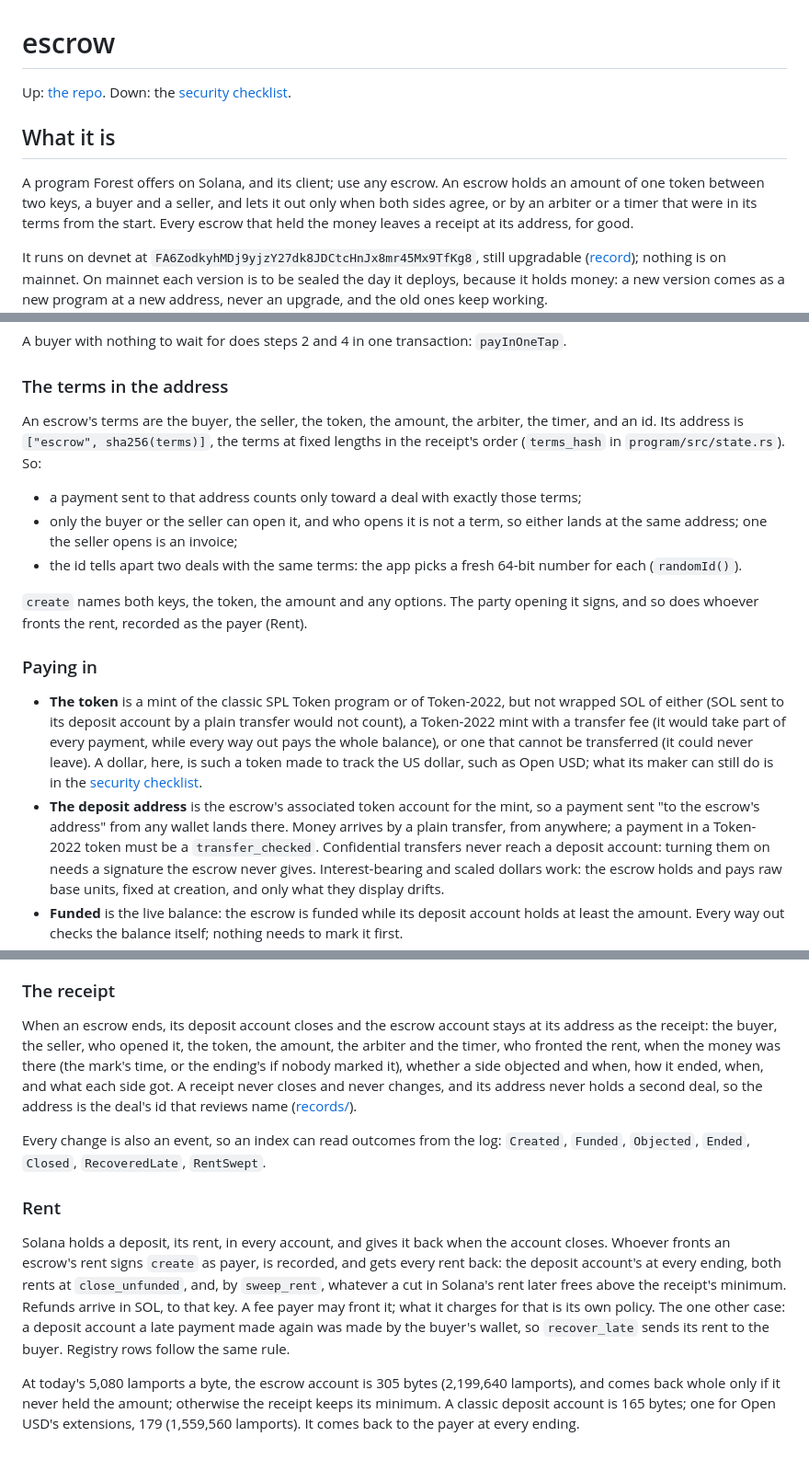
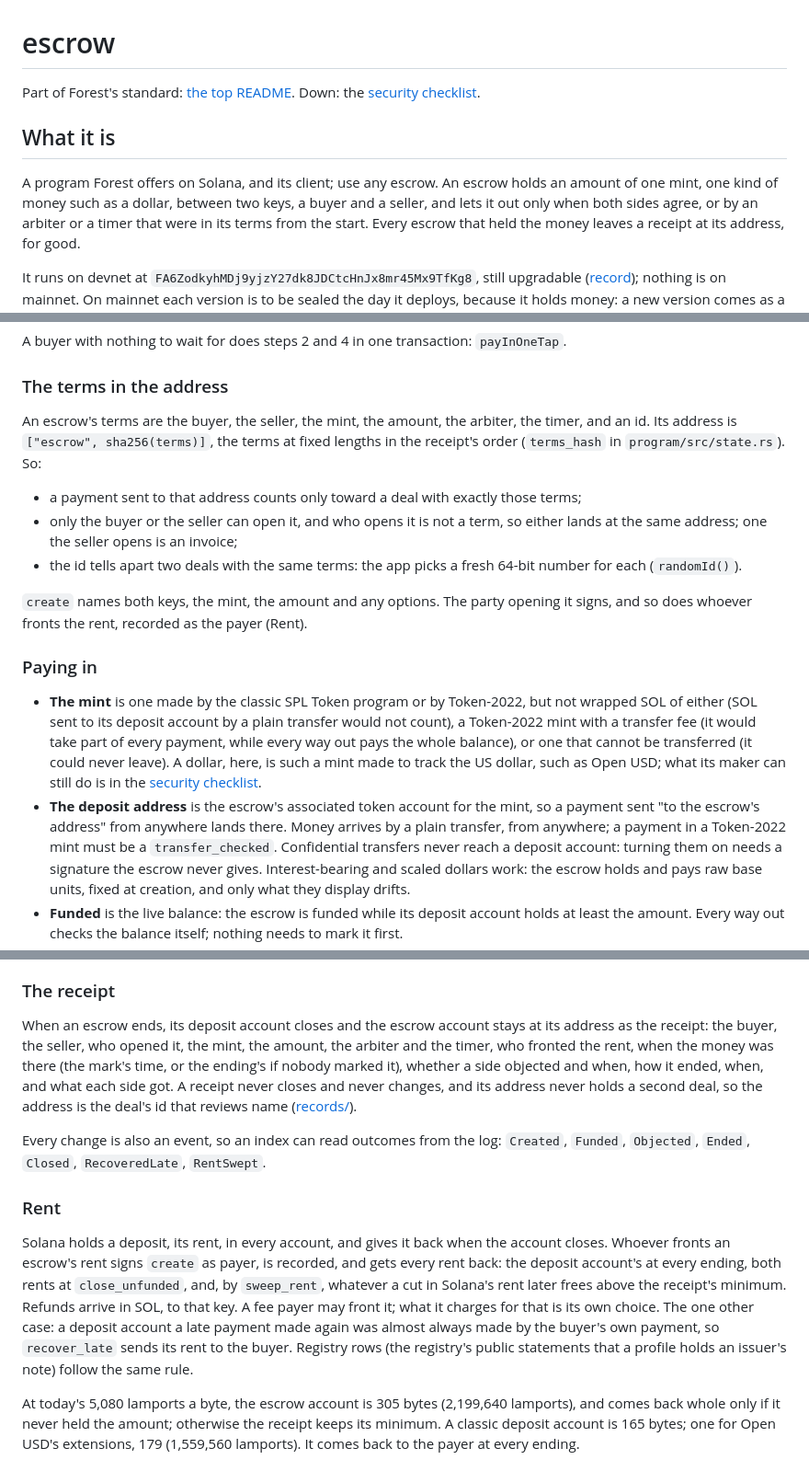
Before and after one commit to foundationforest/forest, a Markdown page: escrow/README.md, 3 parts joined by grey strips. Shown at 92% size. Rendered like a GitHub page.

Commit message:
readme: escrow
Co-Authored-By: Claude Sonnet 5.5 <noreply@anthropic.com>
Claude-Session: https://claude.ai/code/session_01B6qERjBHU6ShEfpPkdwCLk

```diff
--- a/escrow/README.md
+++ b/escrow/README.md
@@ -1,11 +1,12 @@
 # escrow
 
-Up: [the repo](../README.md). Down: the [security checklist](security-checklist.md).
+Part of Forest's standard: [the top README](../README.md). Down: the
+[security checklist](security-checklist.md).
 
 ## What it is
 
 A program Forest offers on Solana, and its client; use any escrow. An escrow holds an amount of
-one token between two keys, a buyer and a seller, and lets it out only when both sides agree, or
+one mint, one kind of money such as a dollar, between two keys, a buyer and a seller, and lets it out only when both sides agree, or
 by an arbiter or a timer that were in its terms from the start. Every escrow that held the money
 leaves a receipt at its address, for good.
 
@@ -41,7 +42,7 @@ A buyer with nothing to wait for does steps 2 and 4 in one transaction: `payInOn
 
 ### The terms in the address
 
-An escrow's terms are the buyer, the seller, the token, the amount, the arbiter, the timer, and
+An escrow's terms are the buyer, the seller, the mint, the amount, the arbiter, the timer, and
 an id. Its address is `["escrow", sha256(terms)]`, the terms at fixed lengths in the receipt's
 order (`terms_hash` in `program/src/state.rs`). So:
 
@@ -51,20 +52,20 @@ order (`terms_hash` in `program/src/state.rs`). So:
 - the id tells apart two deals with the same terms: the app picks a fresh 64-bit number for each
   (`randomId()`).
 
-`create` names both keys, the token, the amount and any options. The party opening it signs, and
+`create` names both keys, the mint, the amount and any options. The party opening it signs, and
 so does whoever fronts the rent, recorded as the payer (Rent).
 
 ### Paying in
 
-- **The token** is a mint of the classic SPL Token program or of Token-2022, but not wrapped SOL
+- **The mint** is one made by the classic SPL Token program or by Token-2022, but not wrapped SOL
   of either (SOL sent to its deposit account by a plain transfer would not count), a Token-2022
   mint with a transfer fee (it would take part of every payment, while every way out pays the
   whole balance), or one that cannot be transferred (it could never leave). A dollar, here, is
-  such a token made to track the US dollar, such as Open USD; what its maker can still do is in
+  such a mint made to track the US dollar, such as Open USD; what its maker can still do is in
   the [security checklist](security-checklist.md).
 - **The deposit address** is the escrow's associated token account for the mint, so a payment
-  sent "to the escrow's address" from any wallet lands there. Money arrives by a plain transfer,
-  from anywhere; a payment in a Token-2022 token must be a `transfer_checked`. Confidential
+  sent "to the escrow's address" from anywhere lands there. Money arrives by a plain transfer,
+  from anywhere; a payment in a Token-2022 mint must be a `transfer_checked`. Confidential
   transfers never reach a deposit account: turning them on needs a signature the escrow never
   gives. Interest-bearing and scaled dollars work: the escrow holds and pays raw base units,
   fixed at creation, and only what they display drifts.
@@ -145,7 +146,7 @@ pays as in A deal, start to end, the buyer opening the escrow. The client builds
 ### The receipt
 
 When an escrow ends, its deposit account closes and the escrow account stays at its address as
-the receipt: the buyer, the seller, who opened it, the token, the amount, the arbiter and the
+the receipt: the buyer, the seller, who opened it, the mint, the amount, the arbiter and the
 timer, who fronted the rent, when the money was there (the mark's time, or the ending's if nobody
 marked it), whether a side objected and when, how it ended, when, and what each side got. A
 receipt never closes and never changes, and its address never holds a second deal, so the address
@@ -160,9 +161,10 @@ Solana holds a deposit, its rent, in every account, and gives it back when the a
 Whoever fronts an escrow's rent signs `create` as payer, is recorded, and gets every rent back:
 the deposit account's at every ending, both rents at `close_unfunded`, and, by `sweep_rent`,
 whatever a cut in Solana's rent later frees above the receipt's minimum. Refunds arrive in SOL, to
-that key. A fee payer may front it; what it charges for that is its own policy. The one other
-case: a deposit account a late payment made again was made by the buyer's wallet, so
-`recover_late` sends its rent to the buyer. Registry rows follow the same rule.
+that key. A fee payer may front it; what it charges for that is its own choice. The one other
+case: a deposit account a late payment made again was almost always made by the buyer's own
+payment, so `recover_late` sends its rent to the buyer. Registry rows (the registry's public
+statements that a profile holds an issuer's note) follow the same rule.
 
 At today's 5,080 lamports a byte, the escrow account is 305 bytes (2,199,640 lamports), and comes
 back whole only if it never held the amount; otherwise the receipt keeps its minimum. A classic
```
Also changed, not shown: other parts of escrow/README.md (+6 -6 lines).
